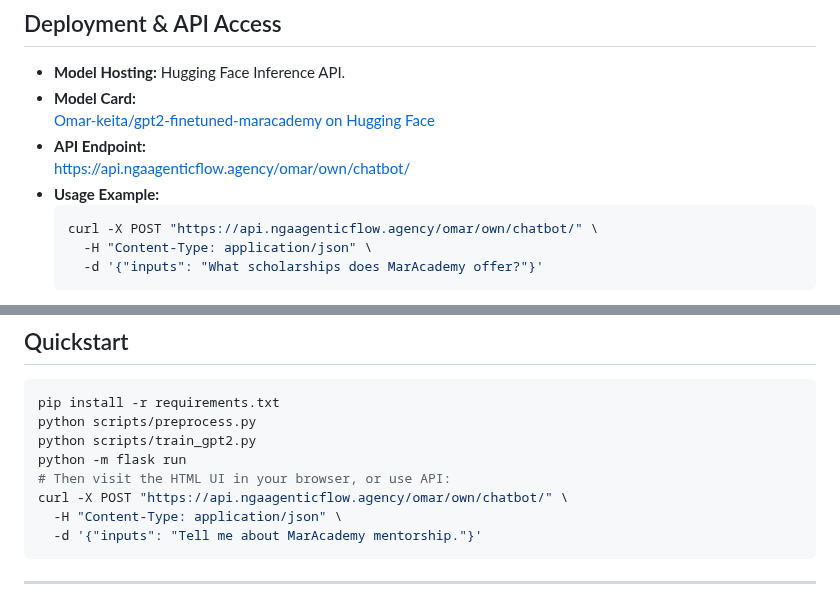
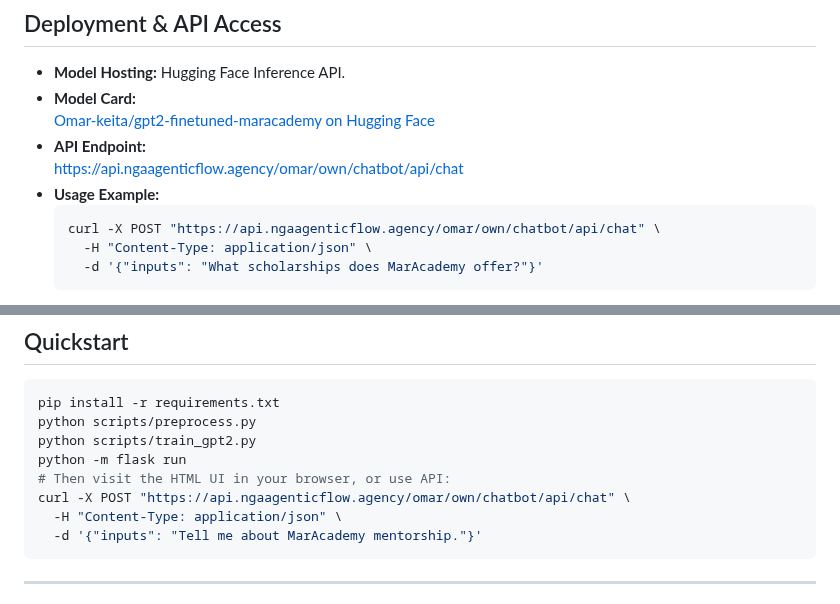
Before and after one commit to O-keita/maracademy-laps-chatbot, a Markdown page: README.md, 2 parts joined by grey strips. GitHub-like rendering.

````diff
--- a/README.md
+++ b/README.md
@@ -112,10 +112,10 @@ All steps are commented in `scripts/preprocess.py` and summarized in `preprocess
 - **Model Card:**
   [Omar-keita/gpt2-finetuned-maracademy on Hugging Face](https://huggingface.co/Omar-keita/gpt2-finetuned-maracademy)
 - **API Endpoint:**
-  [https://api.ngaagenticflow.agency/omar/own/chatbot/](https://api.ngaagenticflow.agency/omar/own/chatbot/)
+  [https://api.ngaagenticflow.agency/omar/own/chatbot/api/chat](https://api.ngaagenticflow.agency/omar/own/chatbot/api/chat)
 - **Usage Example:**
   ```bash
-  curl -X POST "https://api.ngaagenticflow.agency/omar/own/chatbot/" \
+  curl -X POST "https://api.ngaagenticflow.agency/omar/own/chatbot/api/chat" \
     -H "Content-Type: application/json" \
     -d '{"inputs": "What scholarships does MarAcademy offer?"}'
   ```
@@ -140,7 +140,7 @@ python scripts/preprocess.py
 python scripts/train_gpt2.py
 python -m flask run
 # Then visit the HTML UI in your browser, or use API:
-curl -X POST "https://api.ngaagenticflow.agency/omar/own/chatbot/" \
+curl -X POST "https://api.ngaagenticflow.agency/omar/own/chatbot/api/chat" \
   -H "Content-Type: application/json" \
   -d '{"inputs": "Tell me about MarAcademy mentorship."}'
 ```
````
